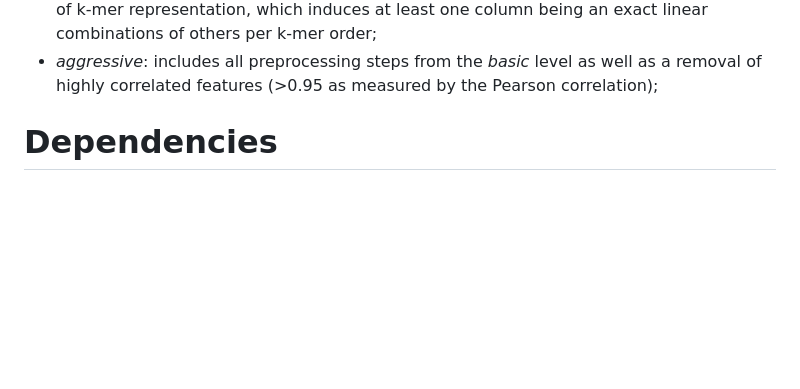
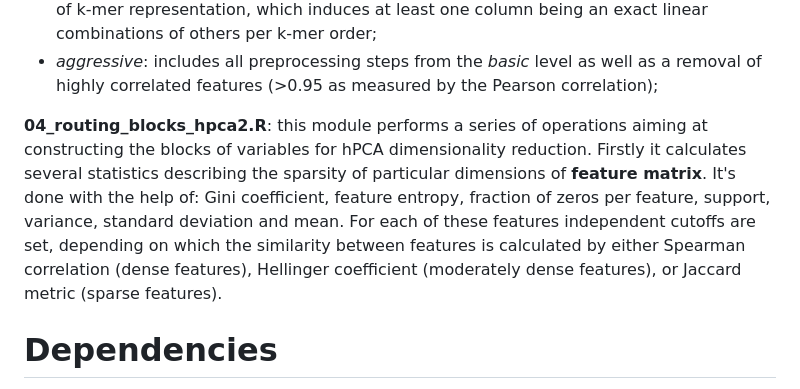
Before and after one commit to MaciejPowierza/COTRA, a Markdown page: README.md, the part around the change. Rendered like a GitHub page; blank space fills up the shorter version.

```diff
--- a/README.md
+++ b/README.md
@@ -38,6 +38,7 @@ All the itemized features gives a 344-dimensional feature space. This feature sp
  - *basic*: includes: zero and near-zero variance removal, as well as removal of exact linear combinations. The last step is especially of importance because of compositional nature of k-mer representation, which induces at least one column being an exact linear combinations of others per k-mer order;
  - *aggressive*: includes all preprocessing steps from the *basic* level as well as a removal of highly correlated features (>0.95 as measured by the Pearson correlation);
 
+**04_routing_blocks_hpca2.R**: this module performs a series of operations aiming at constructing the blocks of variables for hPCA dimensionality reduction. Firstly it calculates several statistics describing the sparsity of particular dimensions of **feature matrix**. It's done with the help of: Gini coefficient, feature entropy, fraction of zeros per feature, support, variance, standard deviation and mean. For each of these features independent cutoffs are set, depending on which the similarity between features is calculated by either Spearman correlation (dense features), Hellinger coefficient (moderately dense features), or Jaccard metric (sparse features).
 
 # Dependencies
 "Biostrings", "ggplot2", "FactoMineR", "dynamicTreeCut", "multiblock", "e1071", "isotree", "ineq", "entropy", "vegan", "mclust", "NMF", "caret", "RGCCA", "Rdimtools", "fastICA"
```
